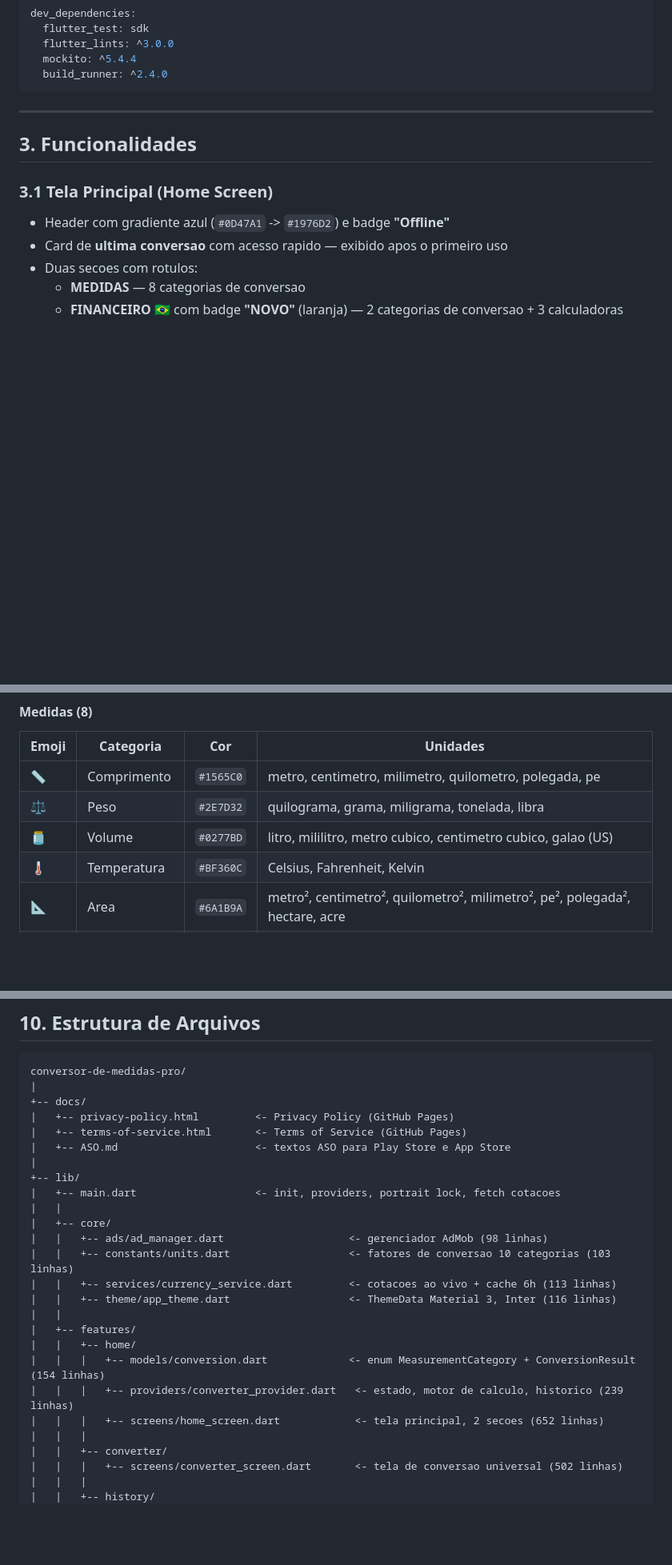
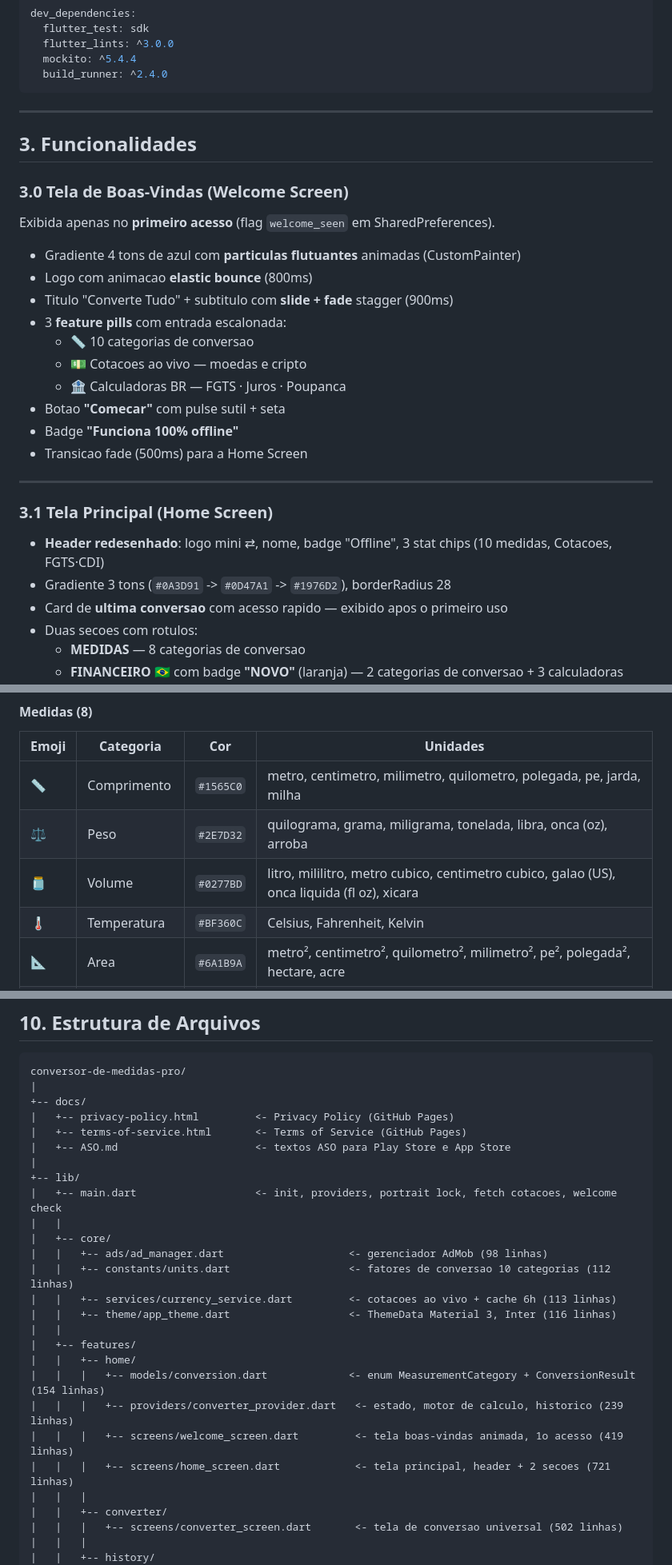
Before and after one commit to fabriciorjulio/conversor-de-medidas-pro, a Markdown page: SPEC.md, 3 parts joined by grey strips. Shown at 80% size. Rendered like a GitHub page; blank space fills up the shorter version.

Commit message:
docs: update SPEC.md to v1.3 — welcome screen, BR/US units, header
Co-Authored-By: Claude Opus 4.6 <noreply@anthropic.com>

```diff
--- a/SPEC.md
+++ b/SPEC.md
@@ -87,9 +87,27 @@ dev_dependencies:
 
 ## 3. Funcionalidades
 
+### 3.0 Tela de Boas-Vindas (Welcome Screen)
+
+Exibida apenas no **primeiro acesso** (flag `welcome_seen` em SharedPreferences).
+
+- Gradiente 4 tons de azul com **particulas flutuantes** animadas (CustomPainter)
+- Logo com animacao **elastic bounce** (800ms)
+- Titulo "Converte Tudo" + subtitulo com **slide + fade** stagger (900ms)
+- 3 **feature pills** com entrada escalonada:
+  - 📏 10 categorias de conversao
+  - 💵 Cotacoes ao vivo — moedas e cripto
+  - 🏦 Calculadoras BR — FGTS · Juros · Poupanca
+- Botao **"Comecar"** com pulse sutil + seta
+- Badge **"Funciona 100% offline"**
+- Transicao fade (500ms) para a Home Screen
+
+---
+
 ### 3.1 Tela Principal (Home Screen)
 
-- Header com gradiente azul (`#0D47A1` -> `#1976D2`) e badge **"Offline"**
+- **Header redesenhado**: logo mini ⇄, nome, badge "Offline", 3 stat chips (10 medidas, Cotacoes, FGTS·CDI)
+- Gradiente 3 tons (`#0A3D91` -> `#0D47A1` -> `#1976D2`), borderRadius 28
 - Card de **ultima conversao** com acesso rapido — exibido apos o primeiro uso
 - Duas secoes com rotulos:
   - **MEDIDAS** — 8 categorias de conversao
@@ -137,9 +155,9 @@ Temperatura: formulas diretas Celsius <-> Fahrenheit <-> Kelvin.
 
 | Emoji | Categoria | Cor | Unidades |
 |---|---|---|---|
-| 📏 | Comprimento | `#1565C0` | metro, centimetro, milimetro, quilometro, polegada, pe |
-| ⚖️ | Peso | `#2E7D32` | quilograma, grama, miligrama, tonelada, libra |
-| 🫙 | Volume | `#0277BD` | litro, mililitro, metro cubico, centimetro cubico, galao (US) |
+| 📏 | Comprimento | `#1565C0` | metro, centimetro, milimetro, quilometro, polegada, pe, jarda, milha |
+| ⚖️ | Peso | `#2E7D32` | quilograma, grama, miligrama, tonelada, libra, onca (oz), arroba |
+| 🫙 | Volume | `#0277BD` | litro, mililitro, metro cubico, centimetro cubico, galao (US), onca liquida (fl oz), xicara |
 | 🌡️ | Temperatura | `#BF360C` | Celsius, Fahrenheit, Kelvin |
 | 📐 | Area | `#6A1B9A` | metro², centimetro², quilometro², milimetro², pe², polegada², hectare, acre |
 | 💨 | Velocidade | `#00695C` | km/h, m/s, milha por hora, no |
@@ -440,11 +466,11 @@ conversor-de-medidas-pro/
 |   +-- ASO.md                      <- textos ASO para Play Store e App Store
 |
 +-- lib/
-|   +-- main.dart                   <- init, providers, portrait lock, fetch cotacoes
+|   +-- main.dart                   <- init, providers, portrait lock, fetch cotacoes, welcome check
 |   |
 |   +-- core/
 |   |   +-- ads/ad_manager.dart                    <- gerenciador AdMob (98 linhas)
-|   |   +-- constants/units.dart                   <- fatores de conversao 10 categorias (103 linhas)
+|   |   +-- constants/units.dart                   <- fatores de conversao 10 categorias (112 linhas)
 |   |   +-- services/currency_service.dart         <- cotacoes ao vivo + cache 6h (113 linhas)
 |   |   +-- theme/app_theme.dart                   <- ThemeData Material 3, Inter (116 linhas)
 |   |
@@ -452,7 +478,8 @@ conversor-de-medidas-pro/
 |   |   +-- home/
 |   |   |   +-- models/conversion.dart             <- enum MeasurementCategory + ConversionResult (154 linhas)
 |   |   |   +-- providers/converter_provider.dart   <- estado, motor de calculo, historico (239 linhas)
-|   |   |   +-- screens/home_screen.dart            <- tela principal, 2 secoes (652 linhas)
+|   |   |   +-- screens/welcome_screen.dart         <- tela boas-vindas animada, 1o acesso (419 linhas)
+|   |   |   +-- screens/home_screen.dart            <- tela principal, header + 2 secoes (721 linhas)
 |   |   |
 |   |   +-- converter/
 |   |   |   +-- screens/converter_screen.dart       <- tela de conversao universal (502 linhas)
```
Also changed, not shown: other parts of SPEC.md (+18 -6 lines).
